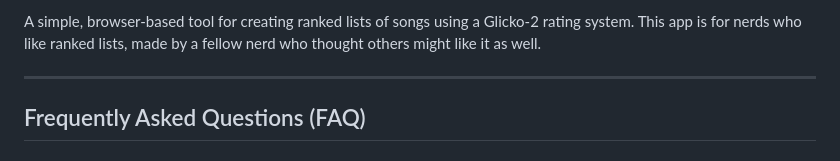
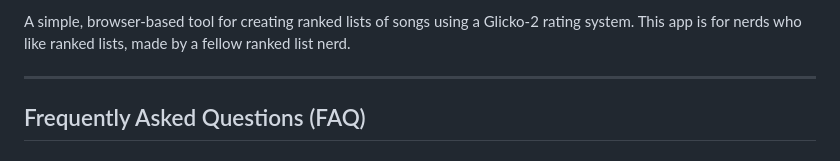
Before and after one commit to KiyPhi/Song-Sorter, a Markdown page: README.md, the part around the change printed below. Drawn GitHub-style.

```diff
--- a/README.md
+++ b/README.md
@@ -2,5 +2,5 @@
 
-A simple, browser-based tool for creating ranked lists of songs using a Glicko-2 rating system. This app is for nerds who like ranked lists, made by a fellow nerd who thought others might like it as well.
+A simple, browser-based tool for creating ranked lists of songs using a Glicko-2 rating system. This app is for nerds who like ranked lists, made by a fellow ranked list nerd.
 
 ---
 
```
Also changed, not shown: other parts of README.md (+1 -1 lines).
